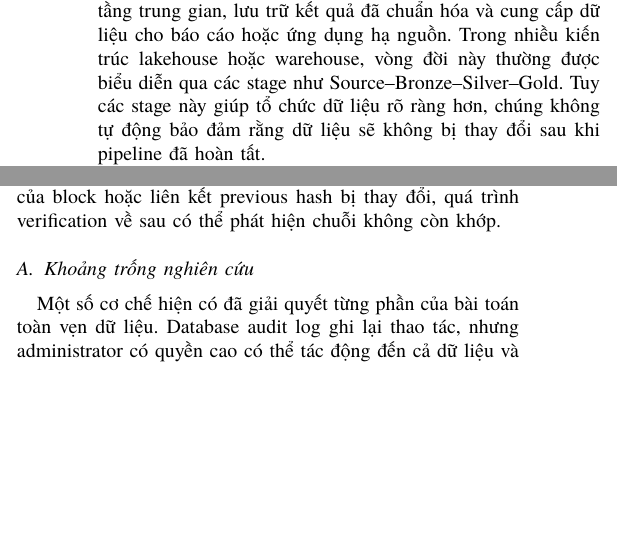
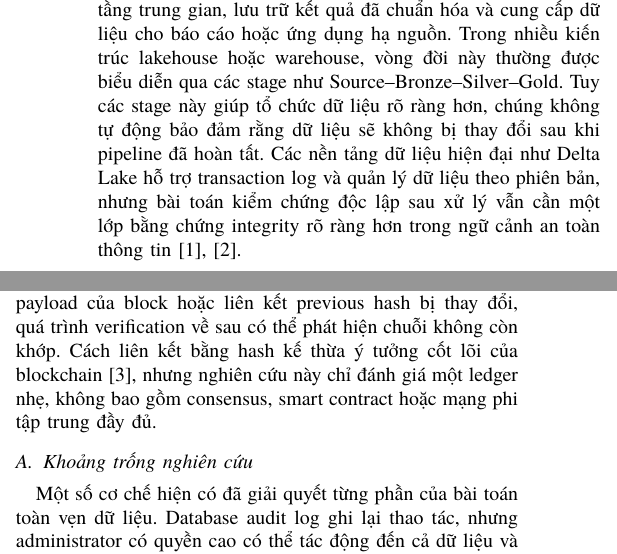
Before and after one commit to sonnntech/hk2-kma-tamper-evident-data-pipeline-ieee-paper, a LaTeX paper (main.tex, which reads sections/introduction.tex): two parts of the columns of page 1 of 4 before the commit and two parts of the columns of page 1 of 5 after it, joined at a grey line, cut so that both start at the same text, the shorter picture padded with empty space. Compiled offline with XeLaTeX.

Commit message:
Add IEEE citations in introduction

```diff
--- a/sections/introduction.tex
+++ b/sections/introduction.tex
@@ -1,10 +1,10 @@
 \section{Giới thiệu}
 
-Data Pipeline đã trở thành thành phần quan trọng trong các hệ thống thông tin phục vụ vận hành và phân tích dữ liệu. Một pipeline điển hình tiếp nhận dữ liệu nguồn, xử lý qua các tầng trung gian, lưu trữ kết quả đã chuẩn hóa và cung cấp dữ liệu cho báo cáo hoặc ứng dụng hạ nguồn. Trong nhiều kiến trúc lakehouse hoặc warehouse, vòng đời này thường được biểu diễn qua các stage như \pipeline. Tuy các stage này giúp tổ chức dữ liệu rõ ràng hơn, chúng không tự động bảo đảm rằng dữ liệu sẽ không bị thay đổi sau khi pipeline đã hoàn tất.
+Data Pipeline đã trở thành thành phần quan trọng trong các hệ thống thông tin phục vụ vận hành và phân tích dữ liệu. Một pipeline điển hình tiếp nhận dữ liệu nguồn, xử lý qua các tầng trung gian, lưu trữ kết quả đã chuẩn hóa và cung cấp dữ liệu cho báo cáo hoặc ứng dụng hạ nguồn. Trong nhiều kiến trúc lakehouse hoặc warehouse, vòng đời này thường được biểu diễn qua các stage như \pipeline. Tuy các stage này giúp tổ chức dữ liệu rõ ràng hơn, chúng không tự động bảo đảm rằng dữ liệu sẽ không bị thay đổi sau khi pipeline đã hoàn tất. Các nền tảng dữ liệu hiện đại như Delta Lake hỗ trợ transaction log và quản lý dữ liệu theo phiên bản, nhưng bài toán kiểm chứng độc lập sau xử lý vẫn cần một lớp bằng chứng integrity rõ ràng hơn trong ngữ cảnh an toàn thông tin \cite{databricksDelta,iso27001}.
 
 Đây là vấn đề thuộc phạm vi an toàn thông tin và bảo đảm thông tin. Nếu người dùng có quyền cao, tài khoản bị xâm nhập hoặc insider chỉnh sửa dữ liệu sau khi pipeline chạy xong, công cụ orchestration vẫn có thể hiển thị trạng thái thành công. Cơ chế giám sát thông thường có thể xác nhận rằng job đã chạy, nhưng không nhất thiết kiểm chứng độc lập rằng dữ liệu lưu trữ sau đó vẫn còn nguyên vẹn. Database audit log có thể hỗ trợ điều tra, nhưng thường nằm trong cùng ranh giới quản trị với dữ liệu được bảo vệ. Checksum ở tầng ứng dụng có thể phát hiện sai lệch đơn giản, nhưng nếu không được liên kết theo chuỗi giữa các stage thì khó cung cấp bằng chứng truy vết rõ ràng đến transformation bị ảnh hưởng.
 
-Bài báo này nghiên cứu một hướng tiếp cận nhẹ hơn: \hashledger{}. Cơ chế tamper-evident không ngăn chặn trực tiếp việc chỉnh sửa dữ liệu. Thay vào đó, nó tạo ra bằng chứng để phát hiện rằng việc chỉnh sửa đã xảy ra. Hash-linked Ledger lưu các bản ghi bằng chứng theo thứ tự, trong đó mỗi block chứa hash của block trước đó. Nếu payload của block hoặc liên kết previous hash bị thay đổi, quá trình verification về sau có thể phát hiện chuỗi không còn khớp.
+Bài báo này nghiên cứu một hướng tiếp cận nhẹ hơn: \hashledger{}. Cơ chế tamper-evident không ngăn chặn trực tiếp việc chỉnh sửa dữ liệu. Thay vào đó, nó tạo ra bằng chứng để phát hiện rằng việc chỉnh sửa đã xảy ra. Hash-linked Ledger lưu các bản ghi bằng chứng theo thứ tự, trong đó mỗi block chứa hash của block trước đó. Nếu payload của block hoặc liên kết previous hash bị thay đổi, quá trình verification về sau có thể phát hiện chuỗi không còn khớp. Cách liên kết bằng hash kế thừa ý tưởng cốt lõi của blockchain \cite{nakamoto2008bitcoin}, nhưng nghiên cứu này chỉ đánh giá một ledger nhẹ, không bao gồm consensus, smart contract hoặc mạng phi tập trung đầy đủ.
 
 \subsection{Khoảng trống nghiên cứu}
 
```
